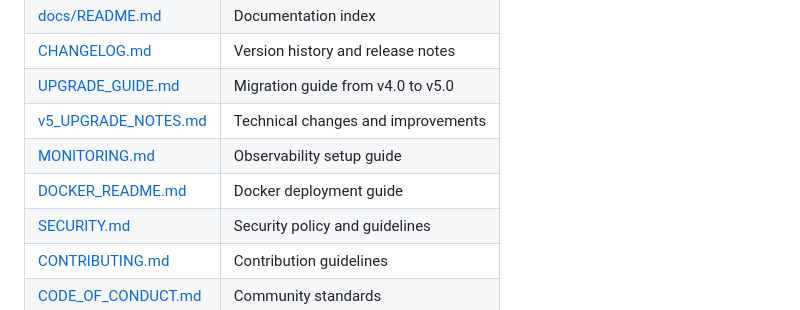
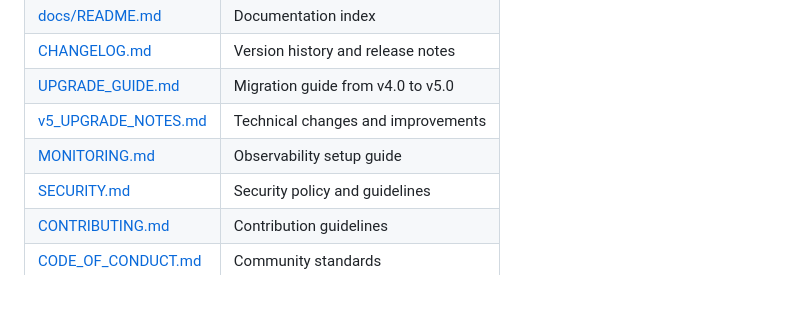
Before and after one commit to systemslibrarian/AI-Conversation-Platform-The-Future-of-Multi-Agent-Collaboration, a Markdown page: README.md, the part around the change. Drawn GitHub-style.

Commit message:
Remove Docker deployment guide link
Removed Docker deployment guide from the README.

```diff
--- a/README.md
+++ b/README.md
@@ -528,7 +528,6 @@ We welcome contributions! Please see:
 | [UPGRADE_GUIDE.md](docs/UPGRADE_GUIDE.md) | Migration guide from v4.0 to v5.0 |
 | [v5_UPGRADE_NOTES.md](docs/v5_UPGRADE_NOTES.md) | Technical changes and improvements |
 | [MONITORING.md](docs/MONITORING.md) | Observability setup guide |
-| [DOCKER_README.md](docs/DOCKER_README.md) | Docker deployment guide |
 | [SECURITY.md](SECURITY.md) | Security policy and guidelines |
 | [CONTRIBUTING.md](CONTRIBUTING.md) | Contribution guidelines |
 | [CODE_OF_CONDUCT.md](CODE_OF_CONDUCT.md) | Community standards |
```
